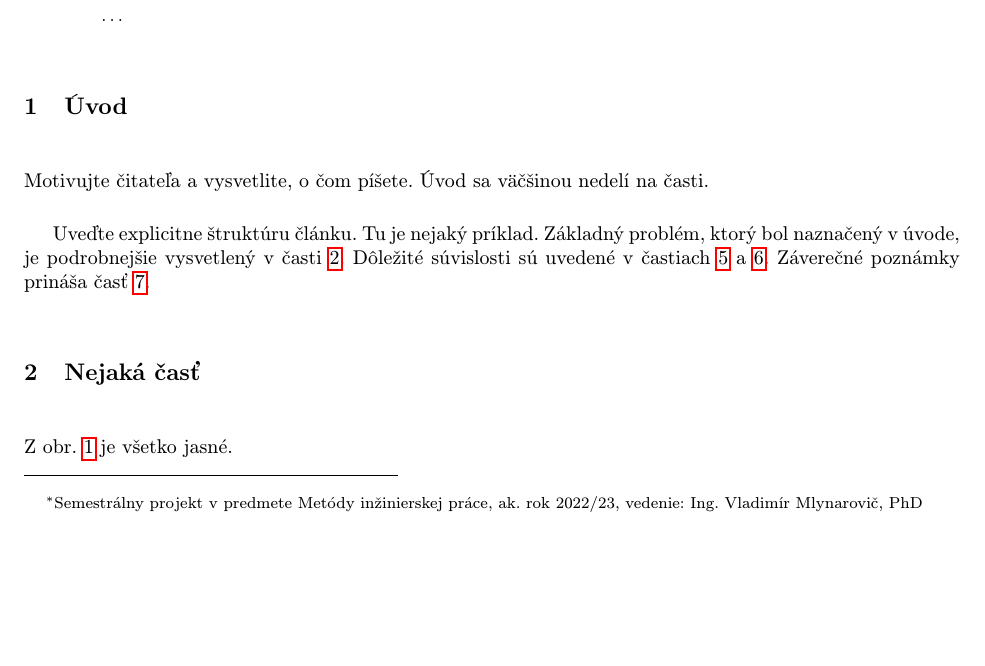
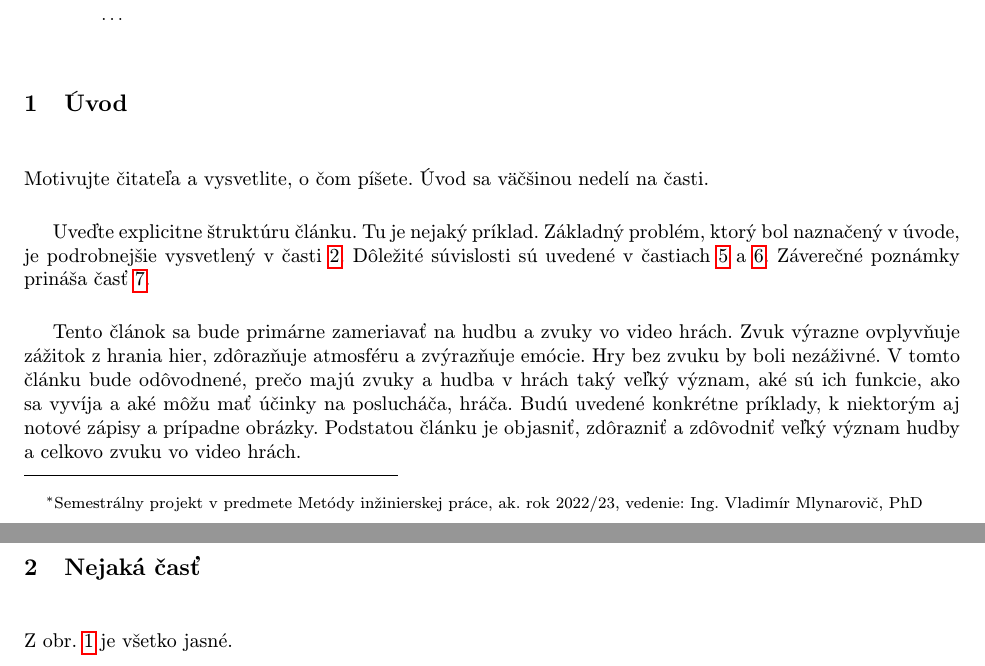
Before and after one commit to sebestam/MIP, a LaTeX document (clanok.tex, which reads abstract.txt): part of page 1 of 3 before the commit and two parts of pages 1 and 2 of 3 after it, the two joined at a grey line, cut so that both start at the same text, the shorter picture padded with empty space. Compiled offline with pdfLaTeX.

Commit message:
pridany abstract do clanku a premenovanie docx suboru

```diff
--- /dev/null
+++ b/abstract.txt
@@ -0,0 +1 @@
+Tento článok sa bude primárne zameriavať na hudbu a zvuky vo video hrách. Zvuk výrazne ovplyvňuje zážitok z hrania hier, zdôrazňuje atmosféru a zvýrazňuje emócie. Hry bez zvuku by boli nezáživné. V tomto článku bude odôvodnené, prečo majú zvuky a hudba v hrách taký veľký význam, aké sú ich funkcie, ako sa vyvíja a aké môžu mať účinky na poslucháča, hráča. Budú uvedené konkrétne príklady, k niektorým aj notové zápisy a prípadne obrázky. Podstatou článku je objasniť, zdôrazniť a zdôvodniť veľký význam hudby a celkovo zvuku vo video hrách.
--- a/clanok.tex
+++ b/clanok.tex
@@ -46,6 +46,8 @@ Základný problém, ktorý bol naznačený v úvode, je podrobnejšie vysvetlen
 Dôležité súvislosti sú uvedené v častiach~\ref{dolezita} a~\ref{dolezitejsia}.
 Záverečné poznámky prináša časť~\ref{zaver}.
 
+\input{abstract.txt}
+
 
 
 \section{Nejaká časť} \label{nejaka}
```
Also changed, not shown: clanok.pdf (added), clanok.tex (2 more changed lines), 3 other files.
